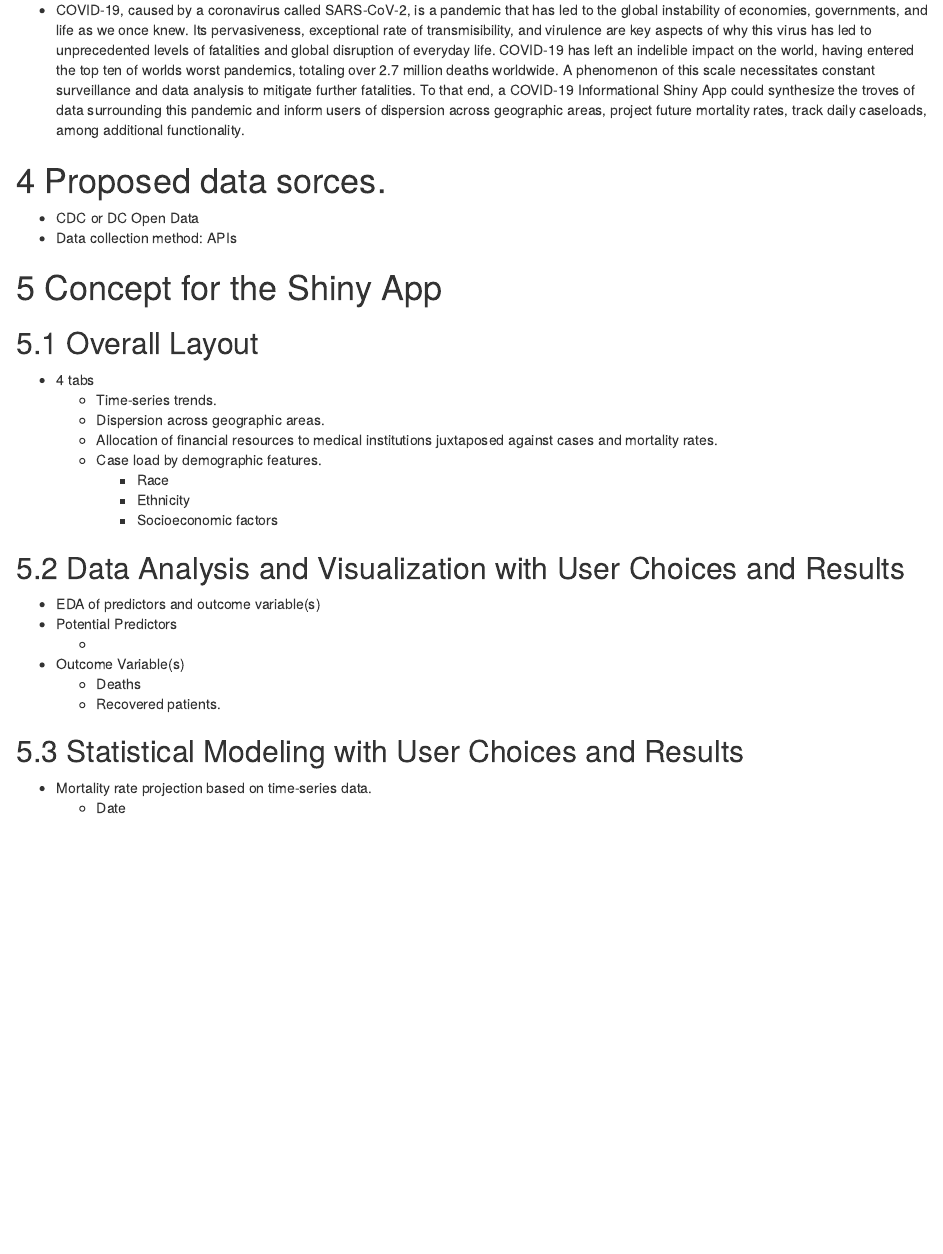
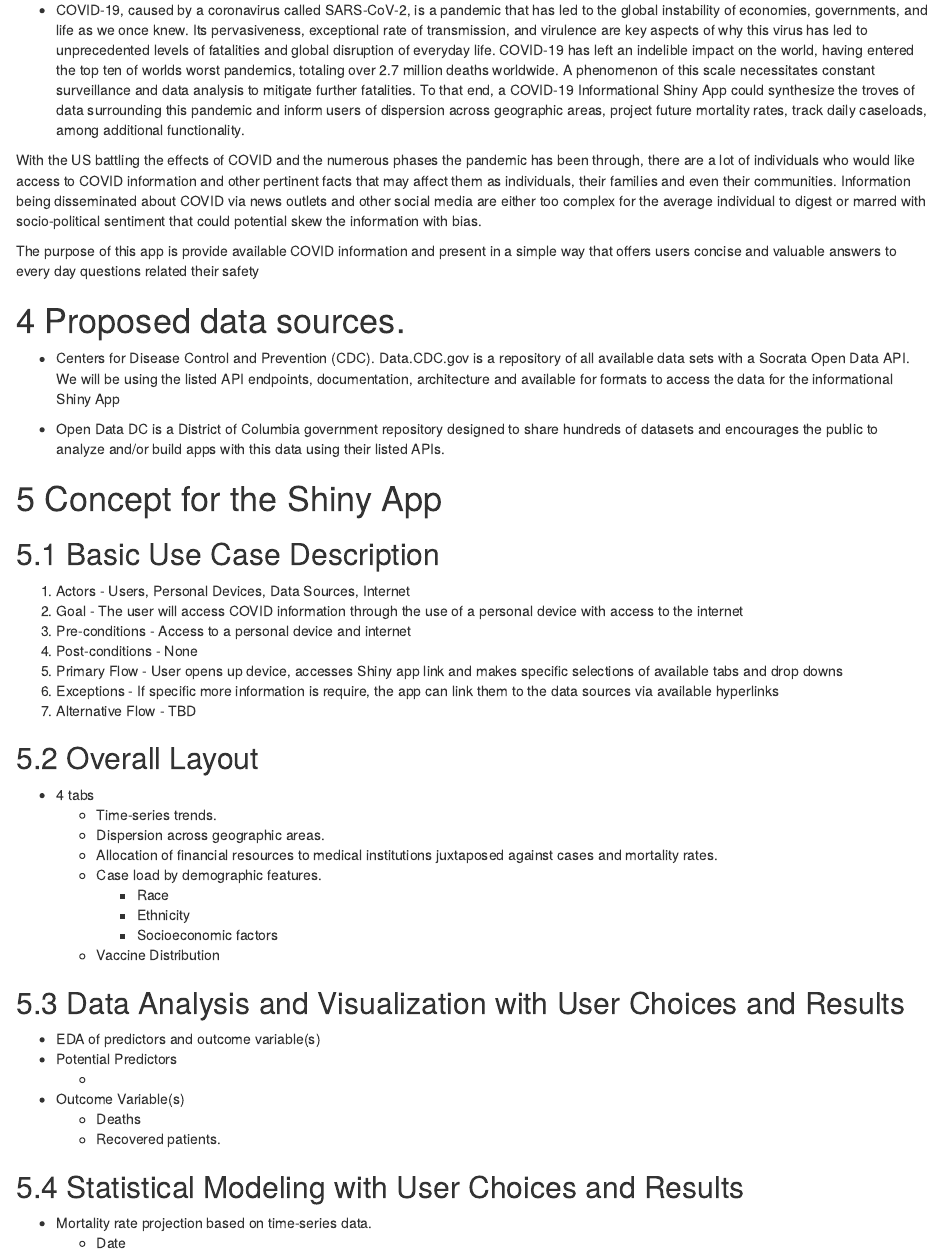
Before and after one commit to cagbaeruneke/CDC_Covid19_Dashboard, an R Markdown document (ACCJ_Project_Proposal.Rmd): the page in a window 1100 px wide, from 630 px down. Rendered offline with R 4.5, knitr and Pandoc, with nearby package versions.

Commit message:
Built on the Description of the problem & added basic use case description

```diff
--- a/ACCJ_Project_Proposal.Rmd
+++ b/ACCJ_Project_Proposal.Rmd
@@ -25,14 +25,31 @@ urlcolor: blue
 
 # Description of the problem to be analyzed in the Shiny App
 
-* COVID-19, caused by a coronavirus called SARS-CoV-2, is a pandemic that has led to the global instability of economies, governments, and life as we once knew. Its pervasiveness, exceptional rate of transmisibility, and virulence are key aspects of why this virus has led to unprecedented levels of fatalities and global disruption of everyday life. COVID-19 has left an indelible impact on the world, having entered the top ten of worlds worst pandemics, totaling over 2.7 million deaths worldwide. A phenomenon of this scale necessitates constant surveillance and data analysis to mitigate further fatalities. To that end, a COVID-19 Informational Shiny App could synthesize the troves of data surrounding this pandemic and inform users of dispersion across geographic areas, project future mortality rates, track daily caseloads, among additional functionality.
+* COVID-19, caused by a coronavirus called SARS-CoV-2, is a pandemic that has led to the global instability of economies, governments, and life as we once knew. Its pervasiveness, exceptional rate of transmission, and virulence are key aspects of why this virus has led to unprecedented levels of fatalities and global disruption of everyday life. COVID-19 has left an indelible impact on the world, having entered the top ten of worlds worst pandemics, totaling over 2.7 million deaths worldwide. A phenomenon of this scale necessitates constant surveillance and data analysis to mitigate further fatalities. To that end, a COVID-19 Informational Shiny App could synthesize the troves of data surrounding this pandemic and inform users of dispersion across geographic areas, project future mortality rates, track daily caseloads, among additional functionality.
 
-# Proposed data sorces.
+With the US battling the effects of COVID and the numerous phases the pandemic has been through, there are a lot of individuals who would like access to COVID information and other pertinent facts that may affect them as individuals, their families and even their communities. Information being disseminated about COVID via news outlets and other social media are either too complex for the average individual to digest or marred with socio-political sentiment that could potential skew the information with bias.
 
-* CDC or DC Open Data
-* Data collection method: APIs
+The purpose of this app is provide available COVID information and present in a simple way that offers users concise and valuable answers to every day questions related their safety
+
+
+# Proposed data sources.
+
+* Centers for Disease Control and Prevention (CDC). Data.CDC.gov is a repository of all available data sets with a Socrata Open Data API. We will be using the listed API endpoints, documentation, architecture and available for formats to access the data for the informational Shiny App
+
+* Open Data DC is a District of Columbia government repository designed to share hundreds of datasets and encourages the public to analyze and/or build apps with this data using their listed APIs.
+
 
 # Concept for the Shiny App
+
+## Basic Use Case Description
+  1. Actors - Users, Personal Devices, Data Sources, Internet
+  2. Goal - The user will access COVID information through the use of a personal device with access to the internet
+  3. Pre-conditions - Access to a personal device and internet
+  4. Post-conditions - None
+  5. Primary Flow - User opens up device, accesses Shiny app link and makes specific selections of available tabs and drop downs
+  6. Exceptions - If specific more information is require, the app can link them to the data sources via available hyperlinks
+  7. Alternative Flow - TBD
+
 
 ## Overall Layout
 
@@ -44,6 +61,7 @@ urlcolor: blue
     * Race
     * Ethnicity
     * Socioeconomic factors
+  * Vaccine Distribution
 
 ## Data Analysis and Visualization with User Choices and Results
 
```
